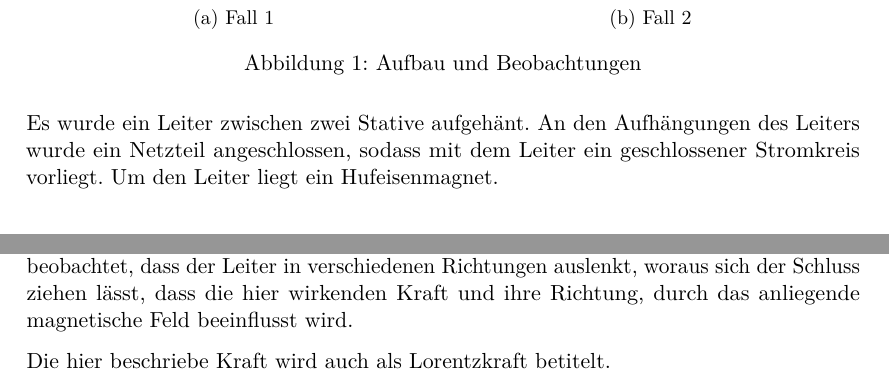
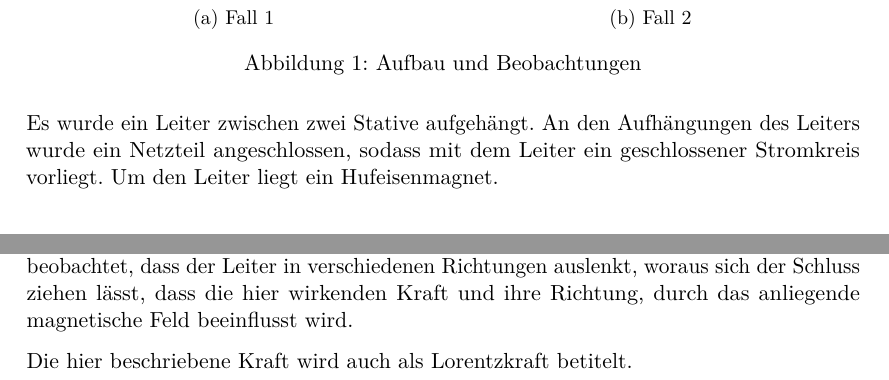
Before and after one commit to baumbus/leiterschaukel, a LaTeX document (protokoll.tex): two parts of pages 3 and 4 of 4, joined at a grey line, cut so that both start at the same text. Compiled offline with pdfLaTeX.

Commit message:
fixed typos

```diff
--- a/protokoll.tex
+++ b/protokoll.tex
@@ -60,7 +60,7 @@
 	\label{fig:aufbau}
 \end{figure}
 
-Es wurde ein Leiter zwischen zwei Stative aufgehänt. An den Aufhängungen des Leiters wurde ein Netzteil angeschlossen, sodass mit dem Leiter ein geschlossener Stromkreis vorliegt. Um den Leiter liegt ein Hufeisenmagnet.
+Es wurde ein Leiter zwischen zwei Stative aufgehängt. An den Aufhängungen des Leiters wurde ein Netzteil angeschlossen, sodass mit dem Leiter ein geschlossener Stromkreis vorliegt. Um den Leiter liegt ein Hufeisenmagnet.
 
 \subsection{Material}
 
@@ -96,6 +96,6 @@ Sobald Strom durch den Leiter floss, bewegte sich der Leiter aus seiner Ruheposi
 
 Wir wissen, wie es auch im ersten Newtonischen Gesetz beschrieben ist, dass ein kräftefreier Körper in Ruhe bleibt oder sich geradlinig mit konstanter Geschwindigkeit bewegt. In diesem Fall befindet sich der Körper und um genauer zu sein der Leiter in Ruhe, was zur Folge hat, dass dieser kräftefrei ist. Wird er nun aus seiner Ruhe gebracht muss auf ihn eine Kraft wirken und dies passiert auch, sobald der Leiter einem Stromfluss unterliegt. Daraus lässt sich schließen, dass aufgrund des Auftreten des elektrischen Stromes eine Kraft auf den Leiter wirkt. Je nachdem wie der Magnet um den Leiter orientiert ist, wird beobachtet, dass der Leiter in verschiedenen Richtungen auslenkt, woraus sich der Schluss ziehen lässt, dass die hier wirkenden Kraft und ihre Richtung, durch das anliegende magnetische Feld beeinflusst wird.
 
-Die hier beschriebe Kraft wird auch als Lorentzkraft betitelt.
+Die hier beschriebene Kraft wird auch als Lorentzkraft betitelt.
 
 \end{document}
```
